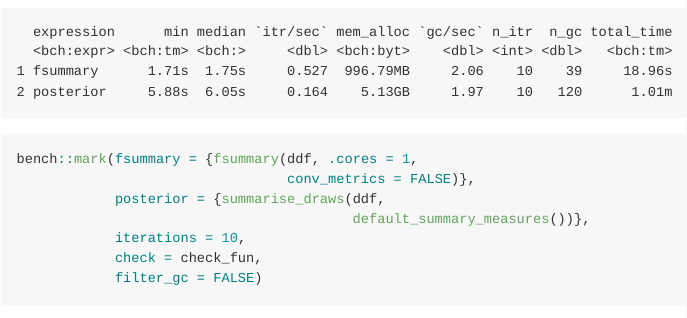
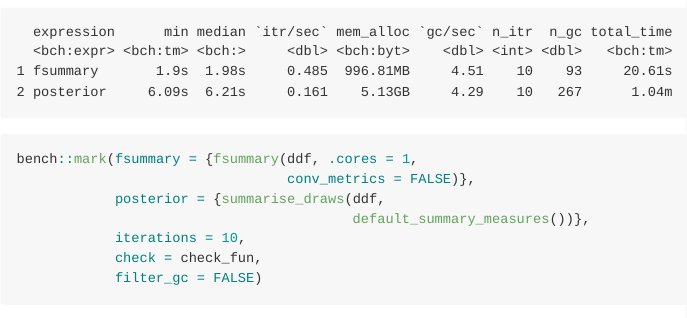
Before and after one commit to andrewGhazi/fsummary, an R Markdown document (README.Rmd): the page in a window 1100 px wide, from 1310 px down. The pictures show the output file README.md that the author committed with the source, drawn offline in the style of GitHub.

Commit message:
update readme

````diff
--- a/README.Rmd
+++ b/README.Rmd
@@ -70,10 +70,11 @@ bench::mark(fsummary = {fsummary(ddf, .cores = 1)},
 ```
 
 ```
+
   expression      min median `itr/sec` mem_alloc `gc/sec` n_itr  n_gc total_time
   <bch:expr> <bch:tm> <bch:>     <dbl> <bch:byt>    <dbl> <int> <dbl>   <bch:tm>
-1 fsummary      1.71s  1.75s     0.527  996.79MB     2.06    10    39     18.96s
-2 posterior     5.88s  6.05s     0.164    5.13GB     1.97    10   120      1.01m
+1 fsummary       1.9s  1.98s     0.485  996.81MB     4.51    10    93     20.61s
+2 posterior     6.09s  6.21s     0.161    5.13GB     4.29    10   267      1.04m
 ```
 
 ```{r, eval = FALSE}
````
Also changed, not shown: README.md, 1 other file.
